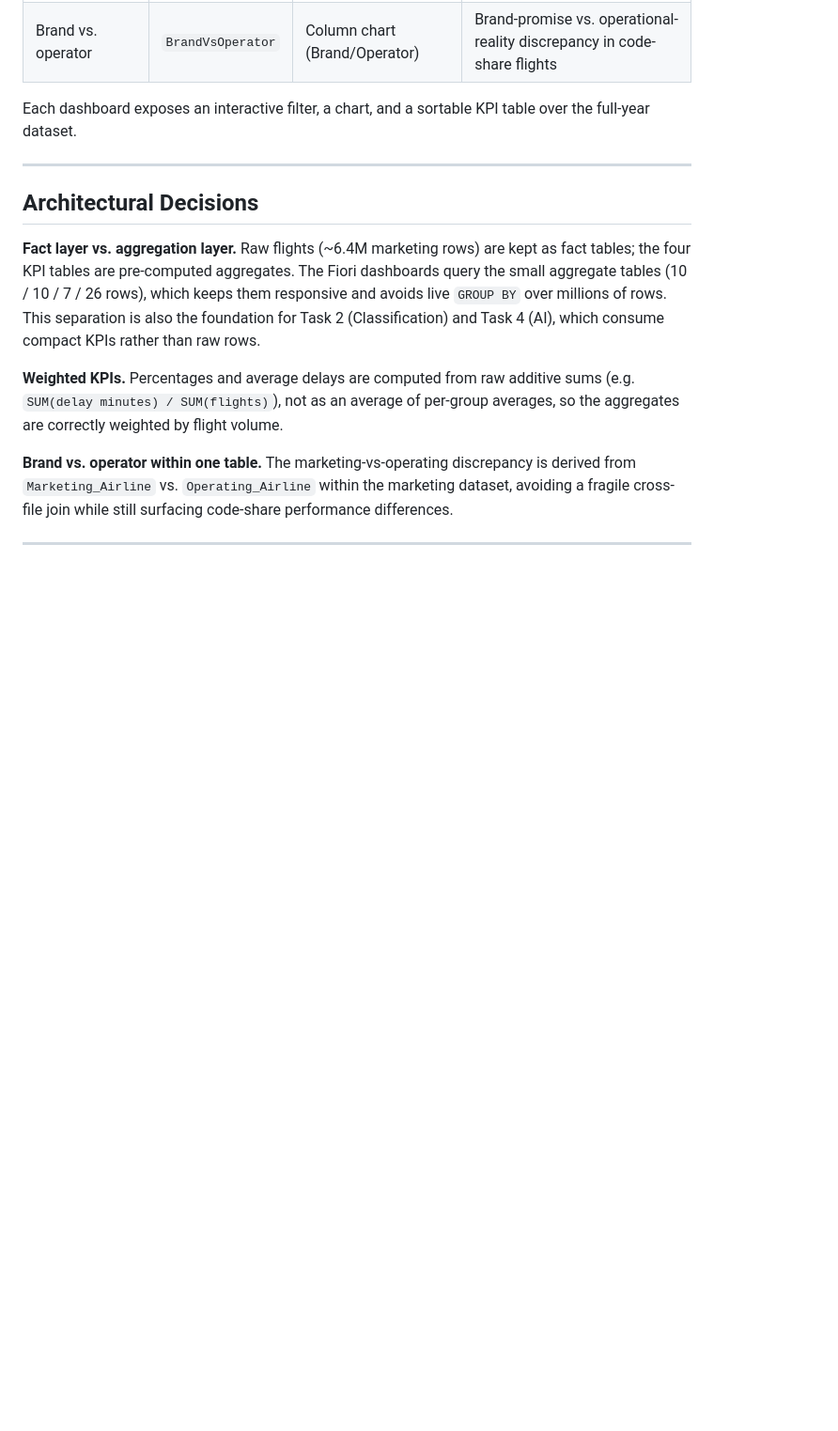
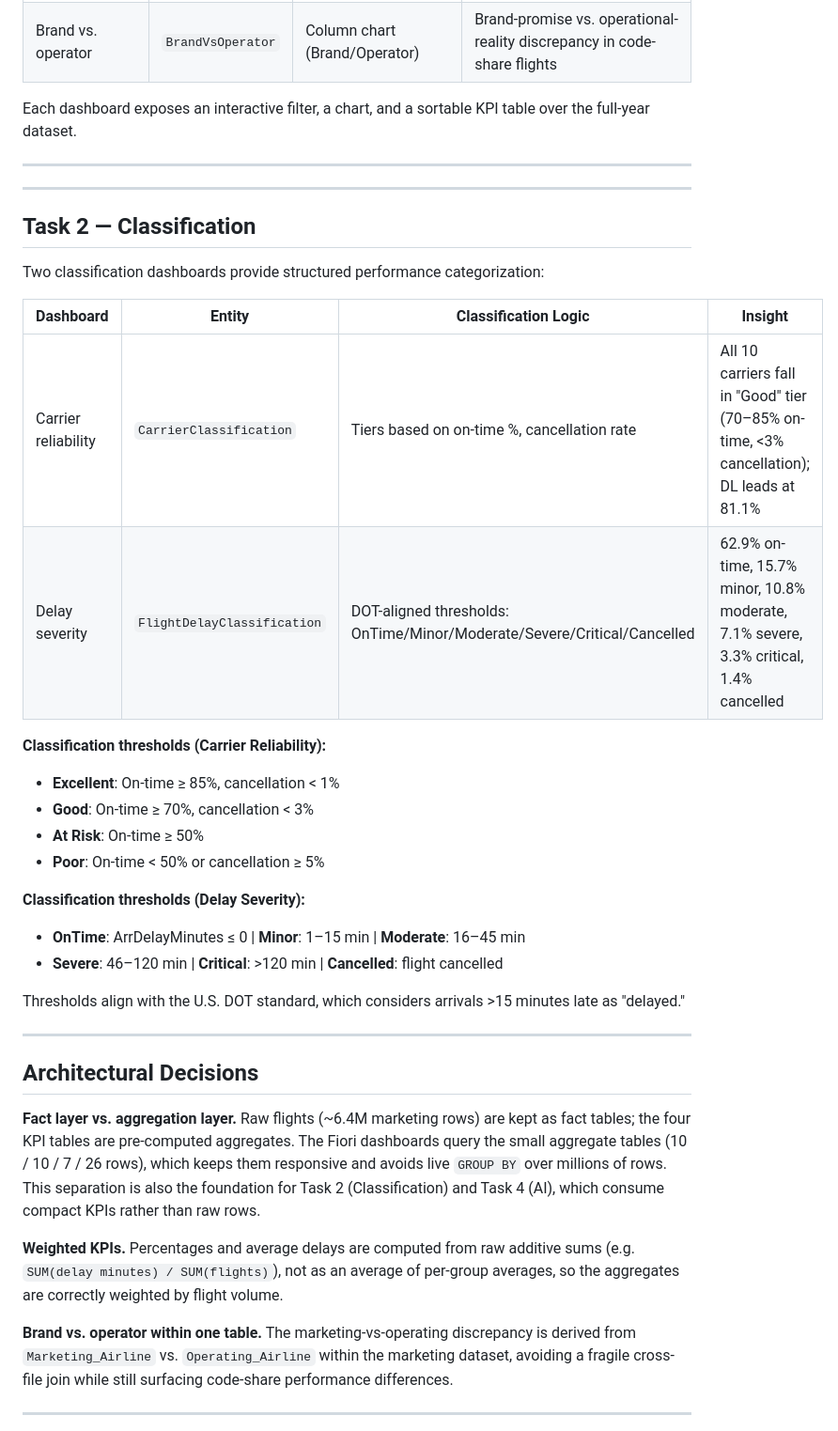
Before and after one commit to MUHEB-ai/SAPBTP_GROUP3_TOPIC3, a Markdown page: README.md, the part around one of its changes. Shown at 94% size. Drawn GitHub-style; blank space fills up the shorter version.

```diff
--- a/README.md
+++ b/README.md
@@ -118,6 +120,34 @@ over the full-year dataset.
 
 ---
 
+---
+
+## Task 2 — Classification
+
+Two classification dashboards provide structured performance categorization:
+
+| Dashboard | Entity | Classification Logic | Insight |
+|---|---|---|---|
+| Carrier reliability | `CarrierClassification` | Tiers based on on-time %, cancellation rate | All 10 carriers fall in "Good" tier (70–85% on-time, <3% cancellation); DL leads at 81.1% |
+| Delay severity | `FlightDelayClassification` | DOT-aligned thresholds: OnTime/Minor/Moderate/Severe/Critical/Cancelled | 62.9% on-time, 15.7% minor, 10.8% moderate, 7.1% severe, 3.3% critical, 1.4% cancelled |
+
+**Classification thresholds (Carrier Reliability):**
+- **Excellent**: On-time ≥ 85%, cancellation < 1%
+- **Good**: On-time ≥ 70%, cancellation < 3%
+- **At Risk**: On-time ≥ 50%
+- **Poor**: On-time < 50% or cancellation ≥ 5%
+
+**Classification thresholds (Delay Severity):**
+- **OnTime**: ArrDelayMinutes ≤ 0 | **Minor**: 1–15 min | **Moderate**: 16–45 min
+- **Severe**: 46–120 min | **Critical**: >120 min | **Cancelled**: flight cancelled
+
+Thresholds align with the U.S. DOT standard, which considers arrivals >15 minutes
+late as "delayed."
+
+---
+
+
+
 ## Architectural Decisions
 
 **Fact layer vs. aggregation layer.** Raw flights (~6.4M marketing rows) are kept
```
Also changed, not shown: other parts of README.md (+13 -11 lines).
